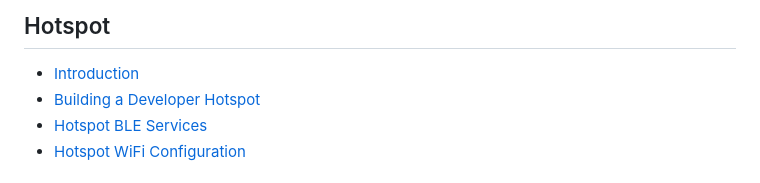
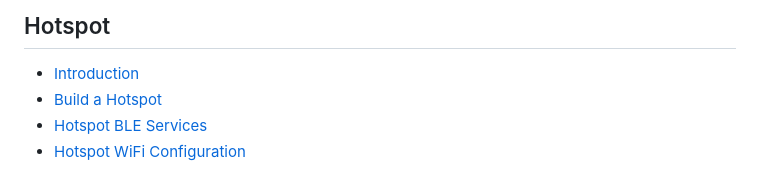
Before and after one commit to novalabsxyz/devdocs, a Markdown page: SUMMARY.md, the part around the change. Rendered like a GitHub page.

```diff
--- a/SUMMARY.md
+++ b/SUMMARY.md
@@ -52,7 +52,7 @@
 ## Hotspot
 
 * [Introduction](hotspot/introduction.md)
-* [Building a Developer Hotspot](hotspot/developer-setup.md)
+* [Build a Hotspot](hotspot/developer-setup.md)
 * [Hotspot BLE Services](hotspot/hotspot-ble-services.md)
 * [Hotspot WiFi Configuration](hotspot/hotspot-wifi-configuration.md)
 
```
Also changed, not shown: hotspot/developer-setup.md (+55 -12 lines), .gitbook/assets/architecture.png (added), .gitbook/assets/heliumhotspot.png (added), .gitbook/assets/ipv4.png (added), .gitbook/assets/tutorial.png (added).
